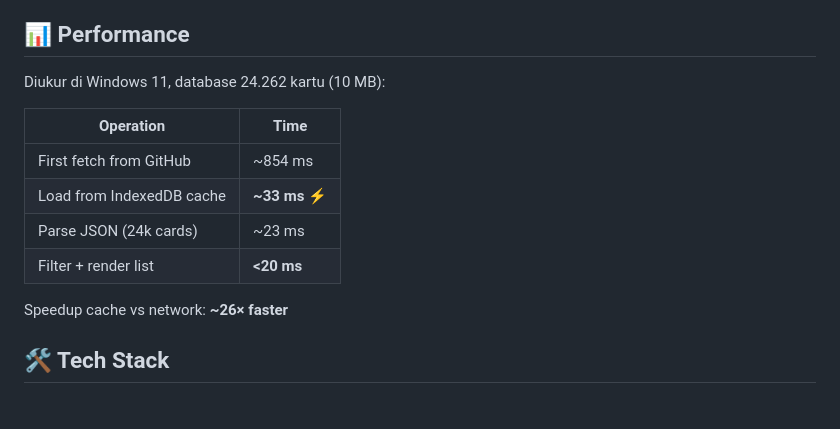
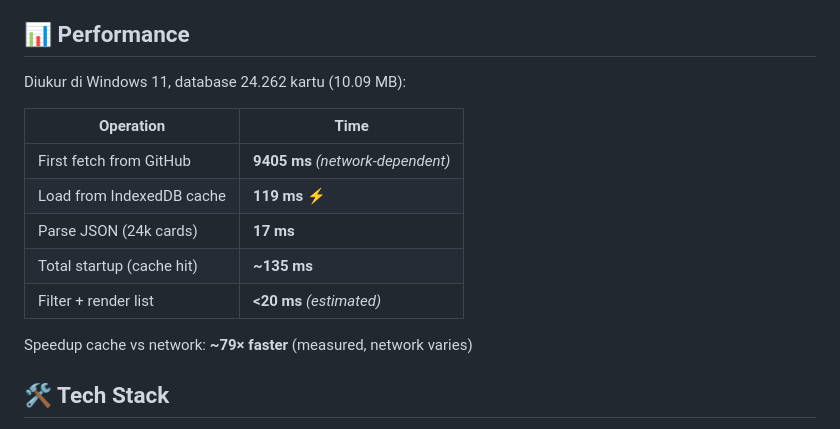
Before and after one commit to nerif7/vg_collection_tauri, a Markdown page: README.md, the part around the change. Rendered like a GitHub page.

```diff
--- a/README.md
+++ b/README.md
@@ -67,16 +67,17 @@ Eksperimental rewrite dari [tcg_library (Electron)](https://github.com/nerif7/tc
 
 ## 📊 Performance
 
-Diukur di Windows 11, database 24.262 kartu (10 MB):
+Diukur di Windows 11, database 24.262 kartu (10.09 MB):
 
 | Operation | Time |
 |---|---|
-| First fetch from GitHub | ~854 ms |
-| Load from IndexedDB cache | **~33 ms** ⚡ |
-| Parse JSON (24k cards) | ~23 ms |
-| Filter + render list | **<20 ms** |
+| First fetch from GitHub | **9405 ms** *(network-dependent)* |
+| Load from IndexedDB cache | **119 ms** ⚡ |
+| Parse JSON (24k cards) | **17 ms** |
+| Total startup (cache hit) | **~135 ms** |
+| Filter + render list | **<20 ms** *(estimated)* |
 
-Speedup cache vs network: **~26× faster**
+Speedup cache vs network: **~79× faster** (measured, network varies)
 
 ## 🛠️ Tech Stack
 
```
Also changed, not shown: LEARN.md (+22 -20 lines).
